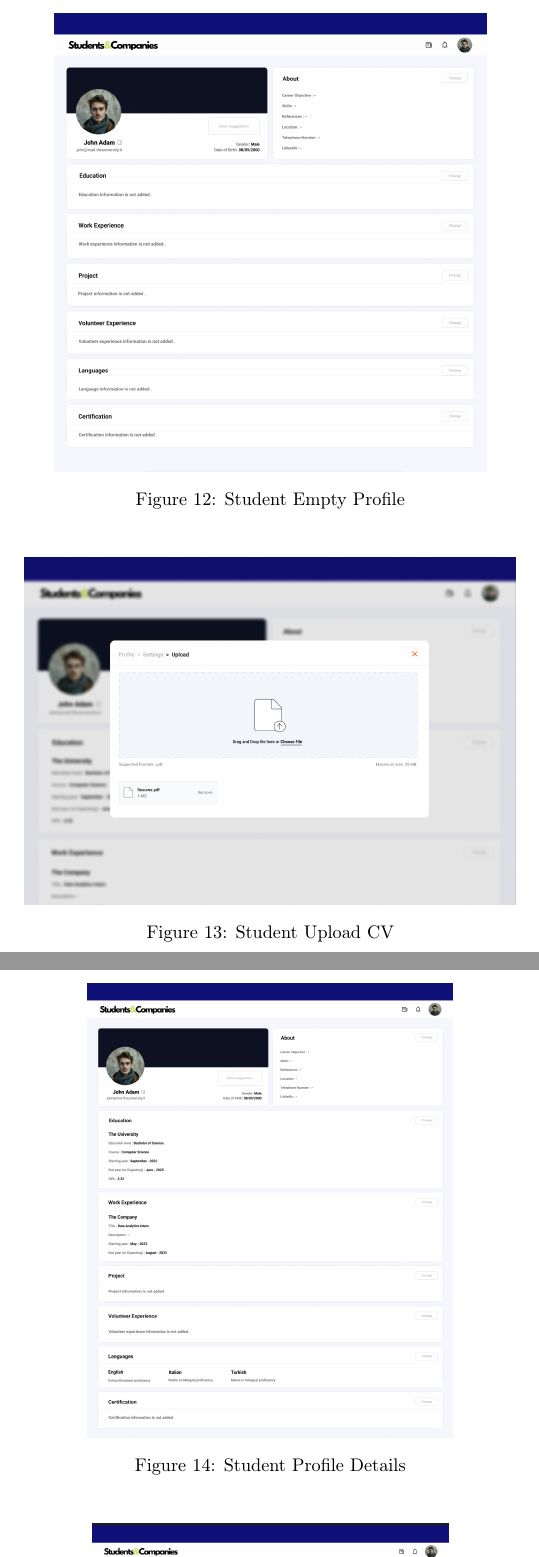
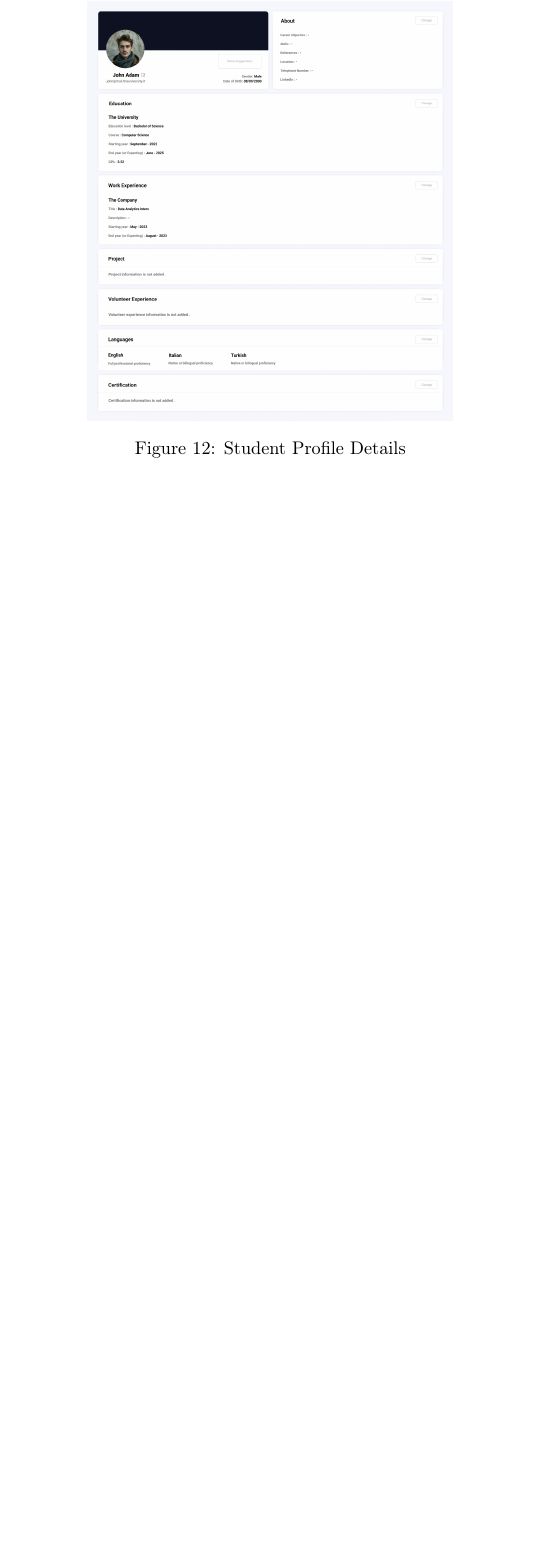
Before and after one commit to alesalv0/RattiSalvatoreYalcin, a LaTeX document (RASD.tex): two parts of pages 20 and 21 of 91 before the commit and part of page 20 of 90 after it, the two joined at a grey line, cut so that both start at the same text, the shorter picture padded with empty space. Compiled offline with pdfLaTeX.

Commit message:
Updated student profiles

```diff
--- a/RASD.tex
+++ b/RASD.tex
@@ -416,7 +416,3 @@ In this section, the system aims to develop a user-friendly interface that align
     \caption{Employer Sign In}
      \centering
 \end{figure}
-\begin{figure}[H]
-    \centering
-    \includegraphics[scale = 0.35
-    ]{figures/UserInterfaces/Student/Empty Profile.png}
@@ -426,4 +418,0 @@ In this section, the system aims to develop a user-friendly interface that align
-\begin{figure}[H]
-    \centering
-    \includegraphics[scale = 0.35
-    ]{figures/UserInterfaces/Student/UploadCv.png}
```
Also changed, not shown: figures/UserInterfaces/Student/Empty Profile.png (deleted), figures/UserInterfaces/Student/UploadCv.png (deleted), RASD.tex (7 more changed lines).
